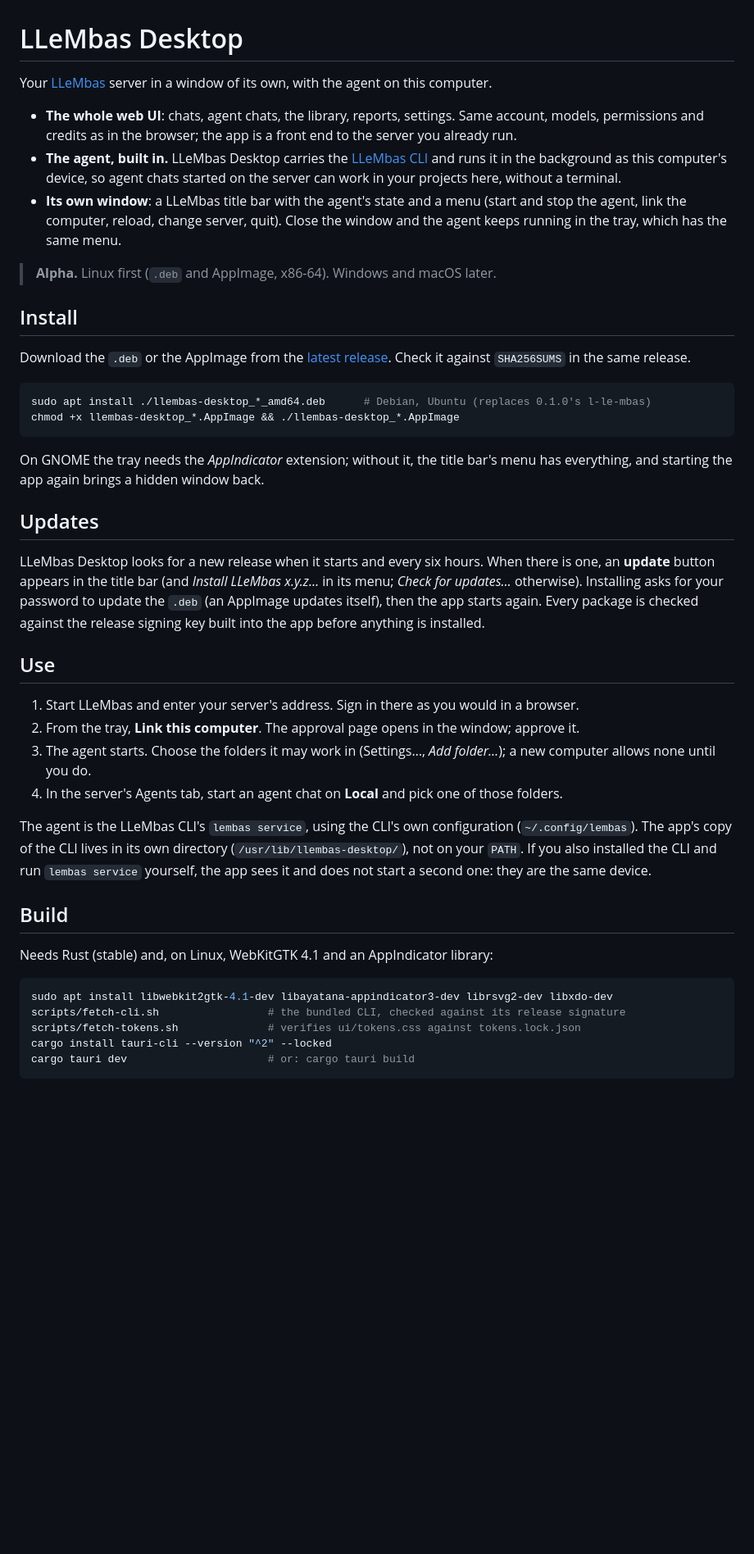
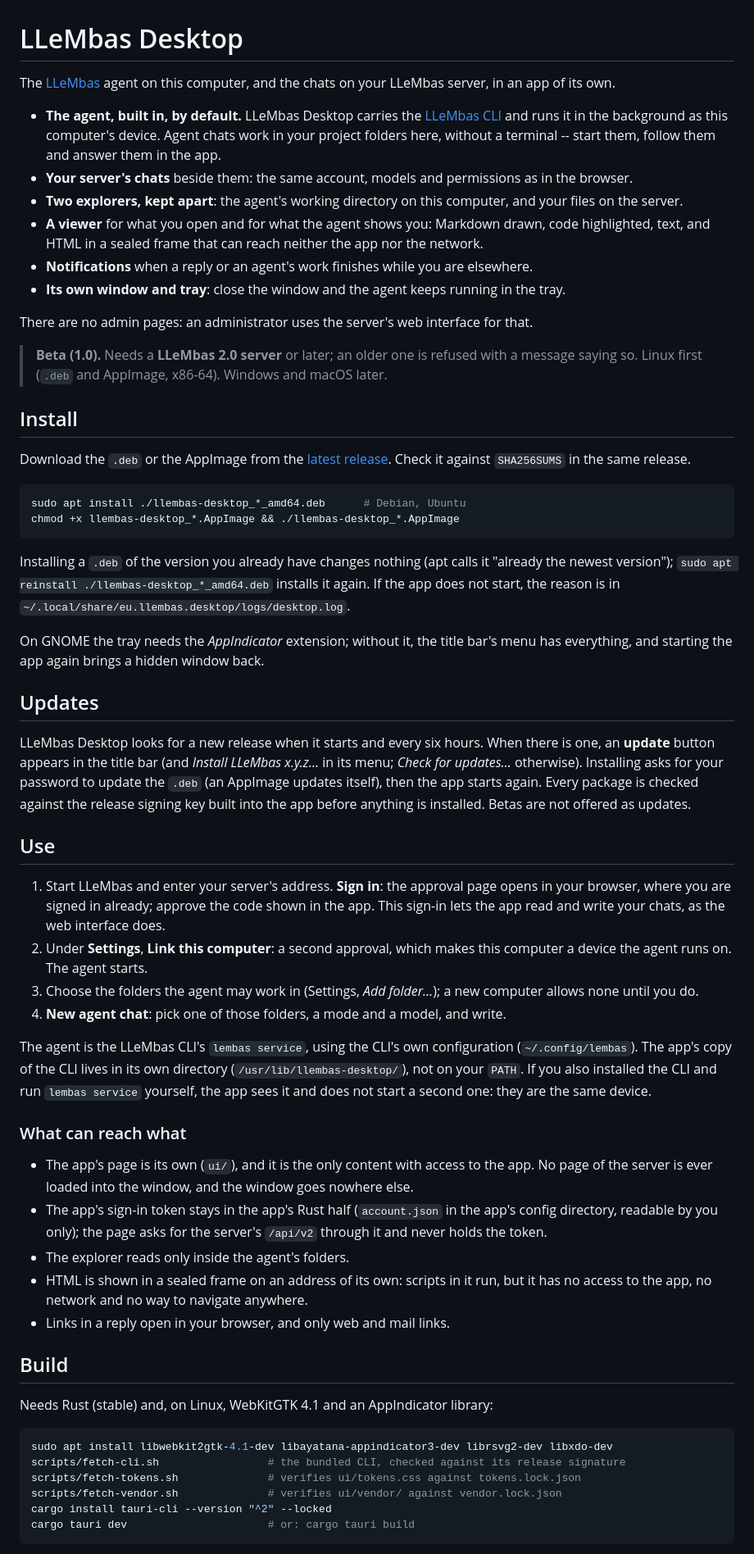
Before and after one commit to LLeMbas/LLeMbas-Desktop, a Markdown page: README.md, the part around one of its changes. Shown at 82% size. Rendered like a GitHub page; blank space fills up the shorter version.

Commit message:
README and CHANGELOG for Desktop 1.0
Co-Authored-By: Claude Opus 5.5 <noreply@anthropic.com>

````diff
--- a/README.md
+++ b/README.md
@@ -1,17 +1,24 @@
 # LLeMbas Desktop
 
-Your [LLeMbas](https://llembas.eu) server in a window of its own, with the agent on this computer.
+The [LLeMbas](https://llembas.eu) agent on this computer, and the chats on your LLeMbas server, in
+an app of its own.
 
-- **The whole web UI**: chats, agent chats, the library, reports, settings. Same account, models,
-  permissions and credits as in the browser; the app is a front end to the server you already run.
-- **The agent, built in.** LLeMbas Desktop carries the [LLeMbas CLI](https://github.com/LLeMbas/LLeMbas-CLI)
-  and runs it in the background as this computer's device, so agent chats started on the server
-  can work in your projects here, without a terminal.
-- **Its own window**: a LLeMbas title bar with the agent's state and a menu (start and stop the
-  agent, link the computer, reload, change server, quit). Close the window and the agent keeps
-  running in the tray, which has the same menu.
+- **The agent, built in, by default.** LLeMbas Desktop carries the
+  [LLeMbas CLI](https://github.com/LLeMbas/LLeMbas-CLI) and runs it in the background as this
+  computer's device. Agent chats work in your project folders here, without a terminal -- start
+  them, follow them and answer them in the app.
+- **Your server's chats** beside them: the same account, models and permissions as in the browser.
+- **Two explorers, kept apart**: the agent's working directory on this computer, and your files
+  on the server.
+- **A viewer** for what you open and for what the agent shows you: Markdown drawn, code
+  highlighted, text, and HTML in a sealed frame that can reach neither the app nor the network.
+- **Notifications** when a reply or an agent's work finishes while you are elsewhere.
+- **Its own window and tray**: close the window and the agent keeps running in the tray.
 
-> **Alpha.** Linux first (`.deb` and AppImage, x86-64). Windows and macOS later.
+There are no admin pages: an administrator uses the server's web interface for that.
+
+> **Beta (1.0).** Needs a **LLeMbas 2.0 server** or later; an older one is refused with a message
+> saying so. Linux first (`.deb` and AppImage, x86-64). Windows and macOS later.
 
 ## Install
 
@@ -20,9 +27,13 @@ Download the `.deb` or the AppImage from the
 `SHA256SUMS` in the same release.
 
 ```sh
-sudo apt install ./llembas-desktop_*_amd64.deb      # Debian, Ubuntu (replaces 0.1.0's l-le-mbas)
+sudo apt install ./llembas-desktop_*_amd64.deb      # Debian, Ubuntu
 chmod +x llembas-desktop_*.AppImage && ./llembas-desktop_*.AppImage
 ```
+
+Installing a `.deb` of the version you already have changes nothing (apt calls it "already the
+newest version"); `sudo apt reinstall ./llembas-desktop_*_amd64.deb` installs it again. If the app
+does not start, the reason is in `~/.local/share/eu.llembas.desktop/logs/desktop.log`.
 
 On GNOME the tray needs the *AppIndicator* extension; without it, the title bar's menu has
 everything, and starting the app again brings a hidden window back.
@@ -33,20 +44,36 @@ LLeMbas Desktop looks for a new release when it starts and every six hours. When
 **update** button appears in the title bar (and *Install LLeMbas x.y.z…* in its menu; *Check for
 updates…* otherwise). Installing asks for your password to update the `.deb` (an AppImage updates
 itself), then the app starts again. Every package is checked against the release signing key
-built into the app before anything is installed.
+built into the app before anything is installed. Betas are not offered as updates.
 
 ## Use
 
-1. Start LLeMbas and enter your server's address. Sign in there as you would in a browser.
-2. From the tray, **Link this computer**. The approval page opens in the window; approve it.
-3. The agent starts. Choose the folders it may work in (Settings…, *Add folder…*); a new
-   computer allows none until you do.
-4. In the server's Agents tab, start an agent chat on **Local** and pick one of those folders.
+1. Start LLeMbas and enter your server's address. **Sign in**: the approval page opens in your
+   browser, where you are signed in already; approve the code shown in the app. This sign-in lets
+   the app read and write your chats, as the web interface does.
+2. Under **Settings**, **Link this computer**: a second approval, which makes this computer a
+   device the agent runs on. The agent starts.
+3. Choose the folders the agent may work in (Settings, *Add folder…*); a new computer allows none
+   until you do.
+4. **New agent chat**: pick one of those folders, a mode and a model, and write.
 
 The agent is the LLeMbas CLI's `lembas service`, using the CLI's own configuration
 (`~/.config/lembas`). The app's copy of the CLI lives in its own directory
-(`/usr/lib/llembas-desktop/`), not on your `PATH`. If you also installed the CLI and run `lembas service` yourself, the app sees
-it and does not start a second one: they are the same device.
+(`/usr/lib/llembas-desktop/`), not on your `PATH`. If you also installed the CLI and run
+`lembas service` yourself, the app sees it and does not start a second one: they are the same
+device.
+
+### What can reach what
+
+- The app's page is its own (`ui/`), and it is the only content with access to the app. No page
+  of the server is ever loaded into the window, and the window goes nowhere else.
+- The app's sign-in token stays in the app's Rust half (`account.json` in the app's config
+  directory, readable by you only); the page asks for the server's `/api/v2` through it and never
+  holds the token.
+- The explorer reads only inside the agent's folders.
+- HTML is shown in a sealed frame on an address of its own: scripts in it run, but it has no
+  access to the app, no network and no way to navigate anywhere.
+- Links in a reply open in your browser, and only web and mail links.
 
 ## Build
 
@@ -56,6 +83,7 @@ Needs Rust (stable) and, on Linux, WebKitGTK 4.1 and an AppIndicator library:
 sudo apt install libwebkit2gtk-4.1-dev libayatana-appindicator3-dev librsvg2-dev libxdo-dev
 scripts/fetch-cli.sh                 # the bundled CLI, checked against its release signature
 scripts/fetch-tokens.sh              # verifies ui/tokens.css against tokens.lock.json
+scripts/fetch-vendor.sh              # verifies ui/vendor/ against vendor.lock.json
 cargo install tauri-cli --version "^2" --locked
 cargo tauri dev                      # or: cargo tauri build
 ```
````
Also changed, not shown: other parts of README.md (+18 -9 lines), CHANGELOG.md (+56 -0 lines).
